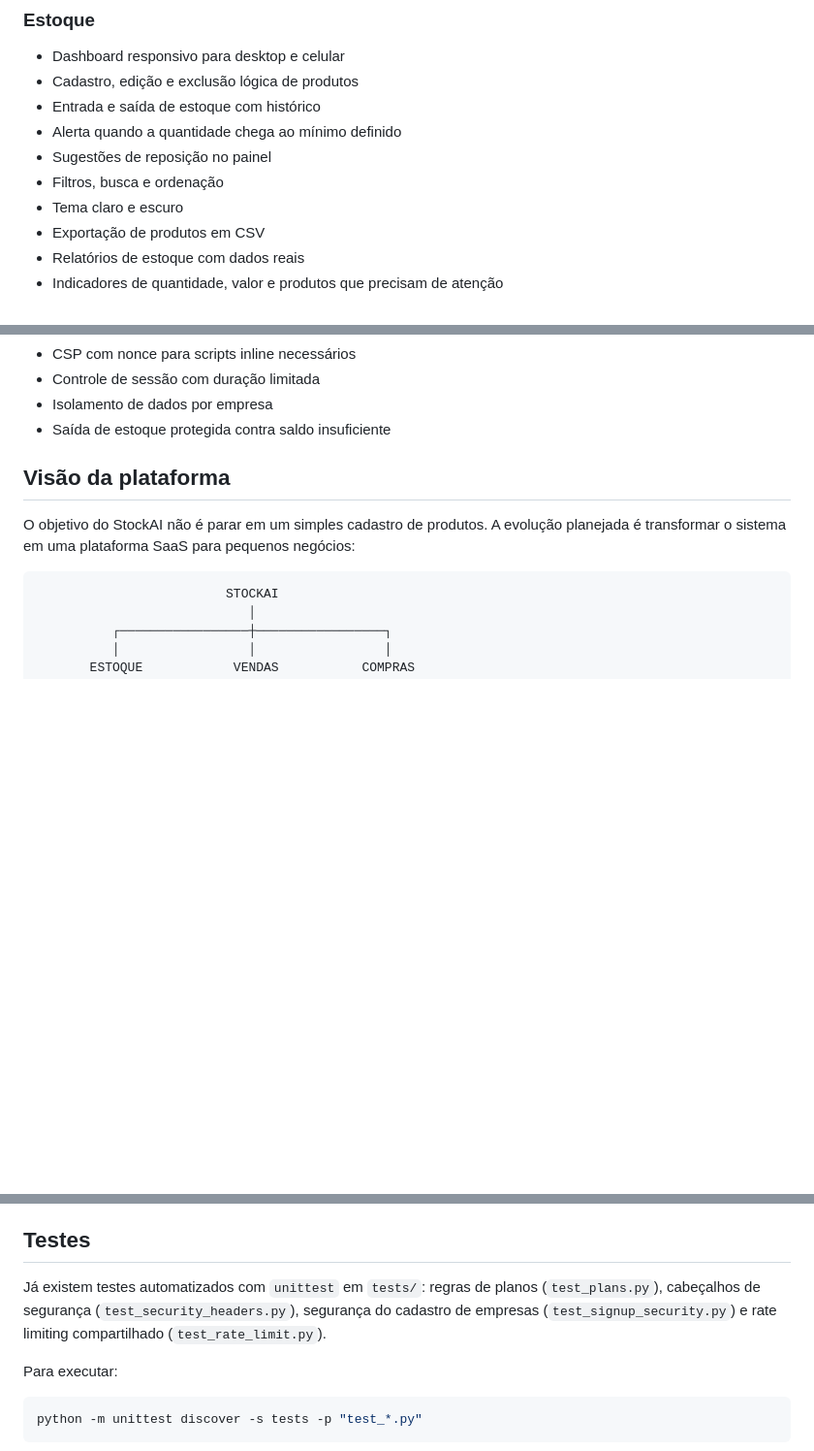
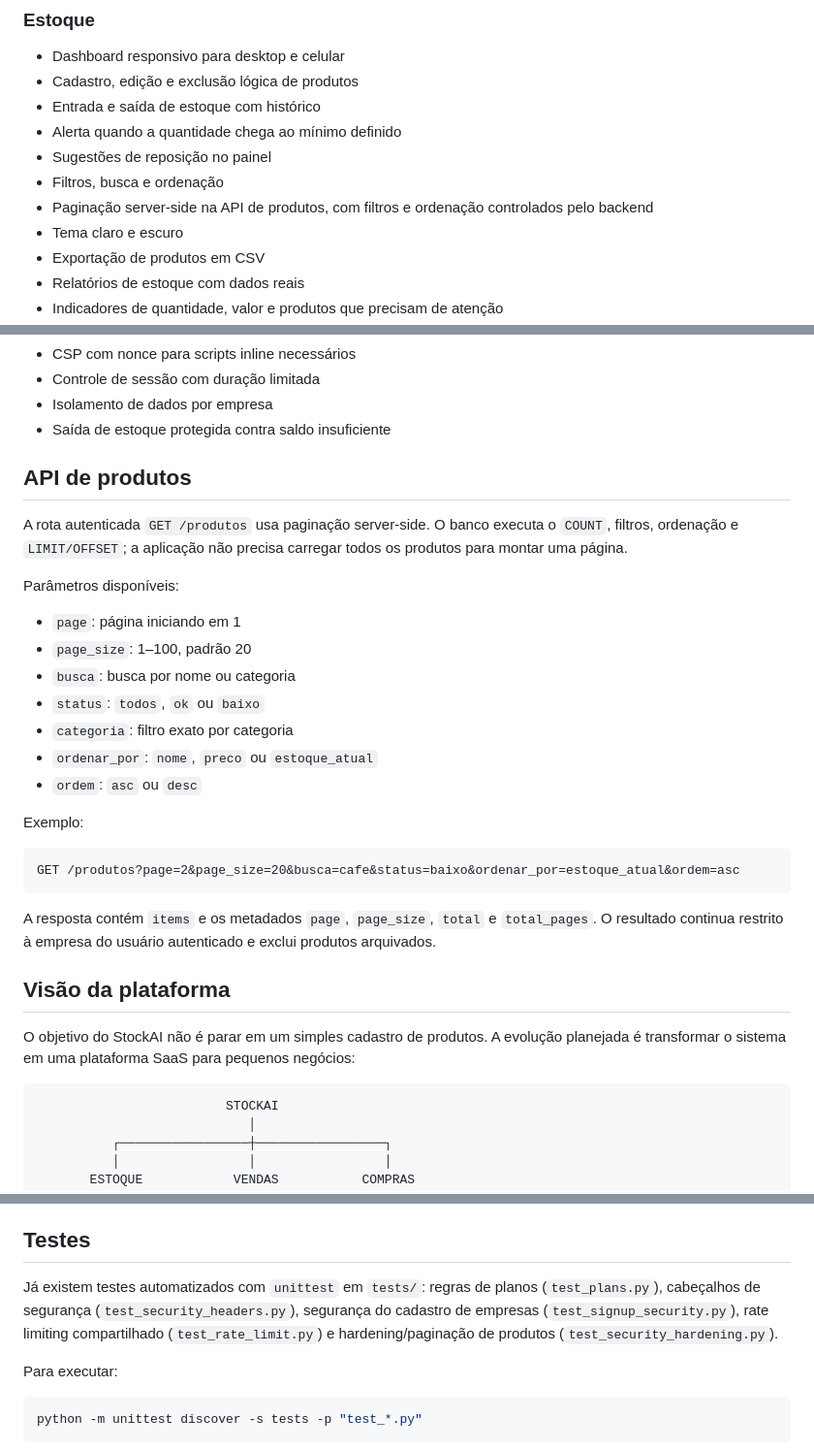
Before and after one commit to bacharelado/stockai, a Markdown page: README.md, 3 parts joined by grey strips. Shown at 97% size. Drawn GitHub-style; blank space fills up the shorter version.

Commit message:
docs: document server-side product pagination

````diff
--- a/README.md
+++ b/README.md
@@ -14,6 +14,7 @@ Hoje, o StockAI já centraliza produtos, quantidades, movimentações, alertas,
 - Alerta quando a quantidade chega ao mínimo definido
 - Sugestões de reposição no painel
 - Filtros, busca e ordenação
+- Paginação server-side na API de produtos, com filtros e ordenação controlados pelo backend
 - Tema claro e escuro
 - Exportação de produtos em CSV
 - Relatórios de estoque com dados reais
@@ -79,6 +80,28 @@ A página inicial funciona como apresentação comercial do StockAI e inclui:
 - Controle de sessão com duração limitada
 - Isolamento de dados por empresa
 - Saída de estoque protegida contra saldo insuficiente
+
+## API de produtos
+
+A rota autenticada `GET /produtos` usa paginação server-side. O banco executa o `COUNT`, filtros, ordenação e `LIMIT/OFFSET`; a aplicação não precisa carregar todos os produtos para montar uma página.
+
+Parâmetros disponíveis:
+
+- `page`: página iniciando em 1
+- `page_size`: 1–100, padrão 20
+- `busca`: busca por nome ou categoria
+- `status`: `todos`, `ok` ou `baixo`
+- `categoria`: filtro exato por categoria
+- `ordenar_por`: `nome`, `preco` ou `estoque_atual`
+- `ordem`: `asc` ou `desc`
+
+Exemplo:
+
+```text
+GET /produtos?page=2&page_size=20&busca=cafe&status=baixo&ordenar_por=estoque_atual&ordem=asc
+```
+
+A resposta contém `items` e os metadados `page`, `page_size`, `total` e `total_pages`. O resultado continua restrito à empresa do usuário autenticado e exclui produtos arquivados.
 
 ## Visão da plataforma
 
@@ -262,7 +285,7 @@ A área de relatórios usa os dados reais do estoque e apresenta:
 
 ## Testes
 
-Já existem testes automatizados com `unittest` em `tests/`: regras de planos (`test_plans.py`), cabeçalhos de segurança (`test_security_headers.py`), segurança do cadastro de empresas (`test_signup_security.py`) e rate limiting compartilhado (`test_rate_limit.py`).
+Já existem testes automatizados com `unittest` em `tests/`: regras de planos (`test_plans.py`), cabeçalhos de segurança (`test_security_headers.py`), segurança do cadastro de empresas (`test_signup_security.py`), rate limiting compartilhado (`test_rate_limit.py`) e hardening/paginação de produtos (`test_security_hardening.py`).
 
 Para executar:
 
````
